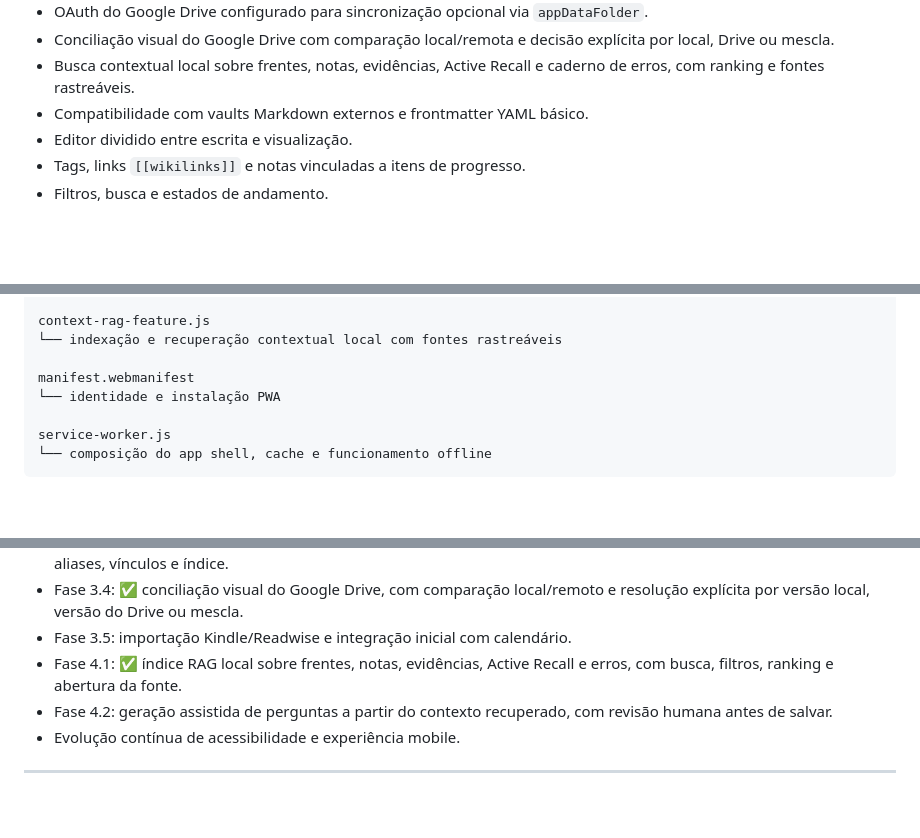
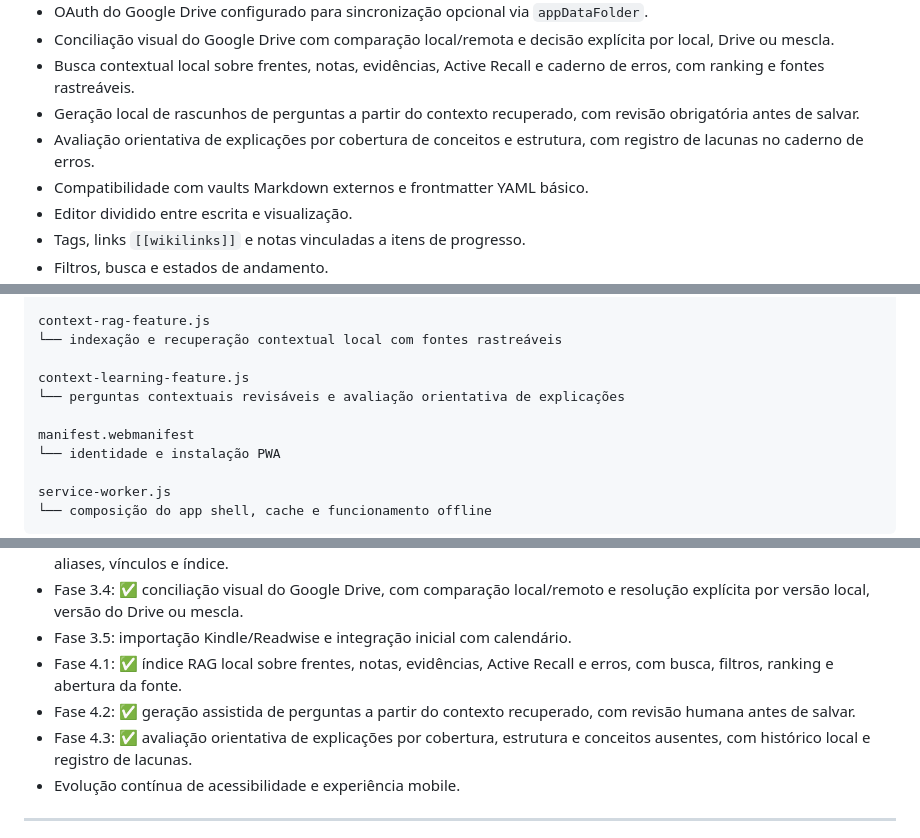
Before and after one commit to GiuseppeBruno-Py/every-second-counts-app, a Markdown page: README.md, 3 parts joined by grey strips. GitHub-like rendering; blank space fills up the shorter version.

Commit message:
documenta fases 4.2 e 4.3

```diff
--- a/README.md
+++ b/README.md
@@ -72,6 +72,8 @@ O percentual e o restante são calculados automaticamente.
 - OAuth do Google Drive configurado para sincronização opcional via `appDataFolder`.
 - Conciliação visual do Google Drive com comparação local/remota e decisão explícita por local, Drive ou mescla.
 - Busca contextual local sobre frentes, notas, evidências, Active Recall e caderno de erros, com ranking e fontes rastreáveis.
+- Geração local de rascunhos de perguntas a partir do contexto recuperado, com revisão obrigatória antes de salvar.
+- Avaliação orientativa de explicações por cobertura de conceitos e estrutura, com registro de lacunas no caderno de erros.
 - Compatibilidade com vaults Markdown externos e frontmatter YAML básico.
 - Editor dividido entre escrita e visualização.
 - Tags, links `[[wikilinks]]` e notas vinculadas a itens de progresso.
@@ -160,6 +162,9 @@ anki-obsidian-feature.js
 context-rag-feature.js
 └── indexação e recuperação contextual local com fontes rastreáveis
 
+context-learning-feature.js
+└── perguntas contextuais revisáveis e avaliação orientativa de explicações
+
 manifest.webmanifest
 └── identidade e instalação PWA
 
@@ -220,7 +225,8 @@ O desenvolvimento segue o fluxo:
 - Fase 3.4: ✅ conciliação visual do Google Drive, com comparação local/remoto e resolução explícita por versão local, versão do Drive ou mescla.
 - Fase 3.5: importação Kindle/Readwise e integração inicial com calendário.
 - Fase 4.1: ✅ índice RAG local sobre frentes, notas, evidências, Active Recall e erros, com busca, filtros, ranking e abertura da fonte.
-- Fase 4.2: geração assistida de perguntas a partir do contexto recuperado, com revisão humana antes de salvar.
+- Fase 4.2: ✅ geração assistida de perguntas a partir do contexto recuperado, com revisão humana antes de salvar.
+- Fase 4.3: ✅ avaliação orientativa de explicações por cobertura, estrutura e conceitos ausentes, com histórico local e registro de lacunas.
 - Evolução contínua de acessibilidade e experiência mobile.
 
 ---
```
Also changed, not shown: other parts of README.md (+1 -1 lines).
